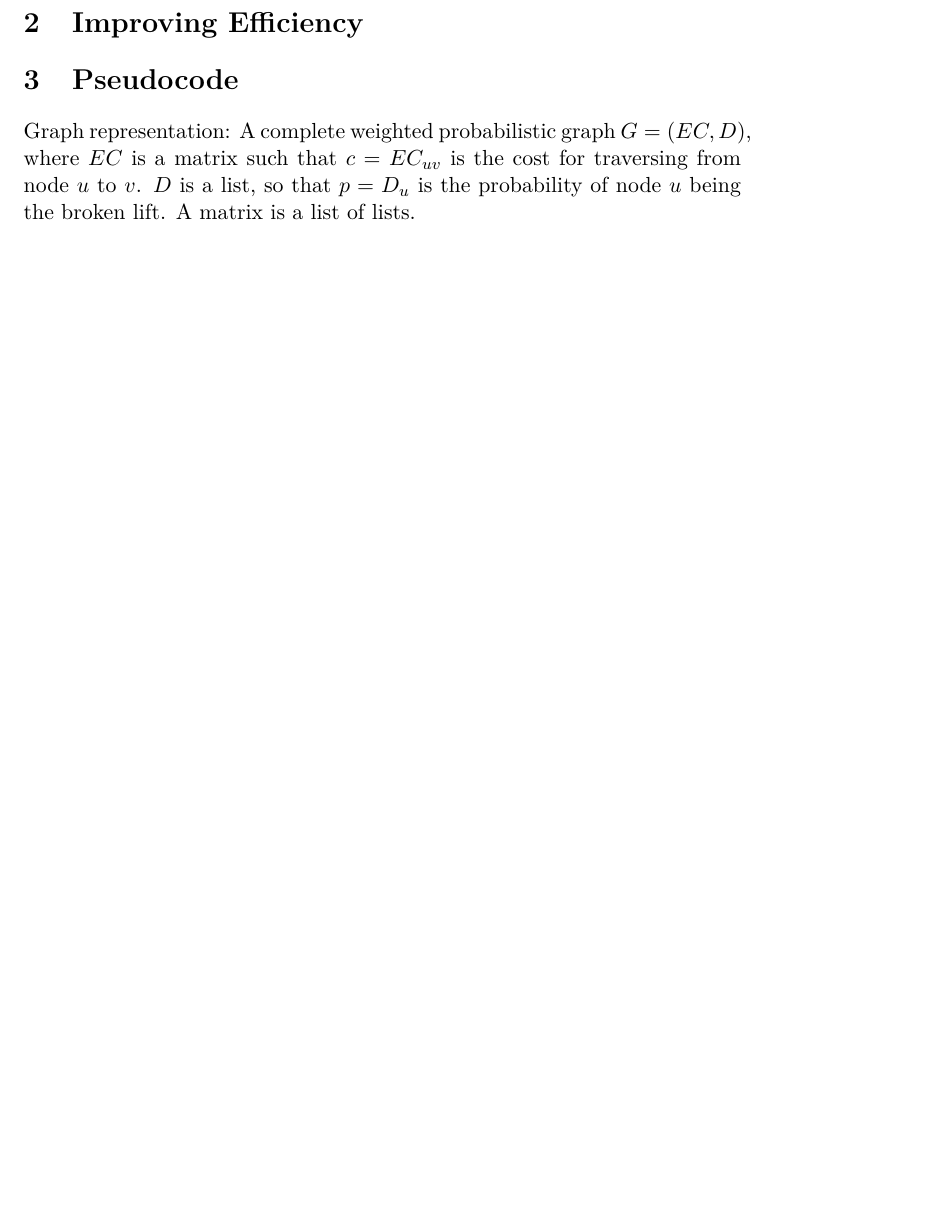
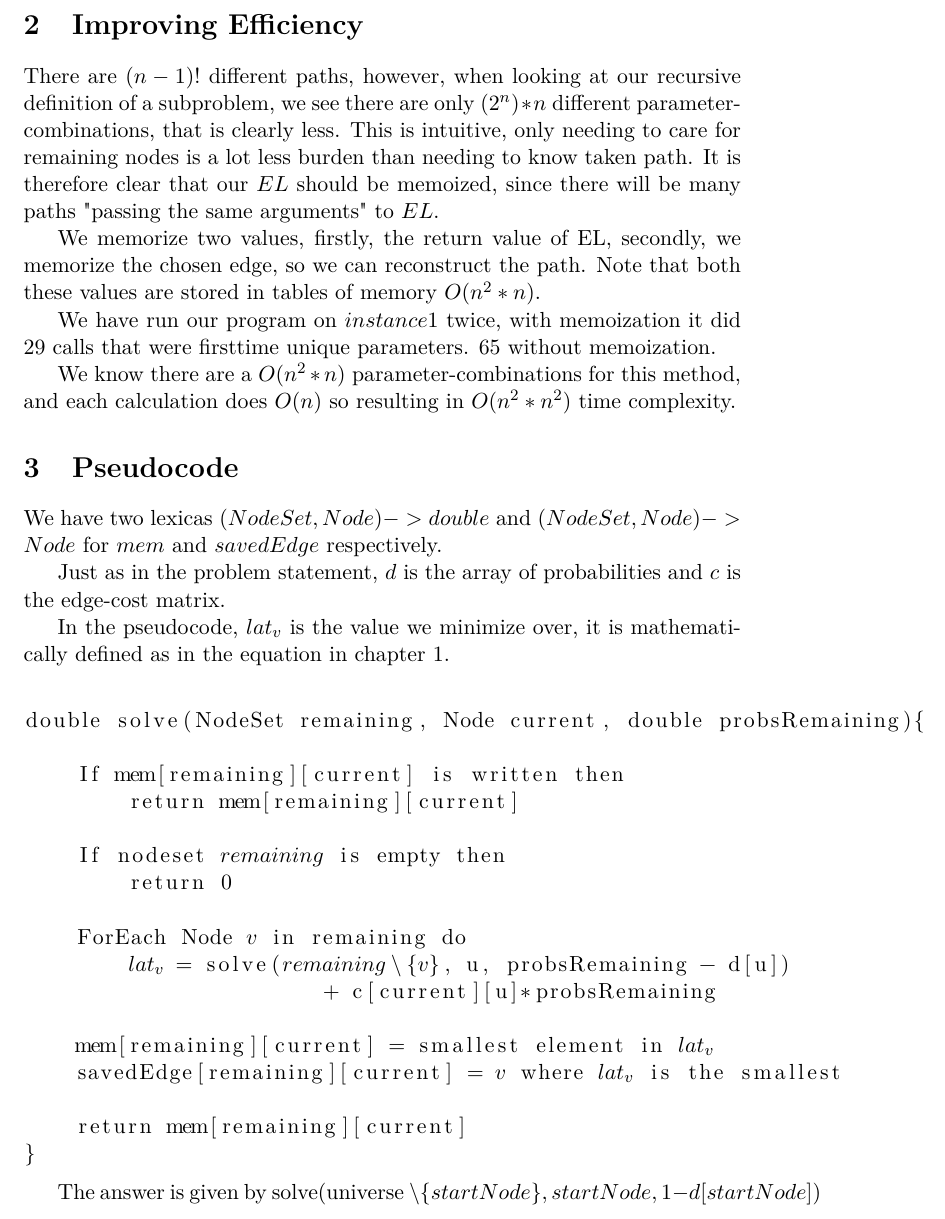
Before and after one commit to bisforboman/Algorithms-TIN092, a LaTeX document (report3/report.tex): part of page 2 of 3 before the commit and part of page 2 of 4 after it, cut so that both start at the same text, the shorter picture padded with empty space. Compiled offline with pdfLaTeX.

Commit message:
Worked on report

```diff
--- a/report3/report.tex
+++ b/report3/report.tex
@@ -68,14 +68,61 @@ Therefore the complexity is $O(n)*O(n-1)*O(n-2)*...*O(1) = O(n!)$.
 
 \section{Improving Efficiency}
 
+There are $(n-1)!$ different paths, however, when looking at our
+recursive definition of a subproblem, we see there are only
+$(2^n)*n$ different parameter-combinations, that is clearly less. This
+is intuitive, only needing to care for remaining
+nodes is a lot less burden than needing to know taken path.
+It is therefore clear that our $EL$ should be memoized, since there
+will be many paths "passing the same arguments" to $EL$.
+
+We memorize two values, firstly, the return value of EL, secondly,
+we memorize the chosen edge, so we can reconstruct the path.
+Note that both these values are stored in tables of memory $O(n^2*n)$.
+
+We have run our program on $instance 1$ twice, with memoization
+it did 29 calls that were firsttime unique parameters.
+65 without memoization.
+
+We know there are a $O(n^2*n)$ parameter-combinations for this method,
+and each calculation does $O(n)$ so resulting in $O(n^2*n^2)$
+time complexity.
+
+
 \section{Pseudocode}
-Graph representation: A complete weighted probabilistic graph $G = (EC, D)$, where $EC$ is a
-matrix such that $c = EC_{uv}$ is the cost for traversing from node $u$ to $v$.
-$D$ is a list, so that $p = D_u$ is the probability of node $u$ being the broken lift.
-A matrix is a list of lists.
+We have two lexicas $(NodeSet, Node) -> double$ and $(NodeSet, Node) -> Node$
+for $mem$ and $savedEdge$ respectively.
+
+Just as in the problem statement, $d$ is the array of probabilities
+and $c$ is the edge-cost matrix.
+
+In the pseudocode, $lat_v$ is the value we minimize over,
+it is mathematically defined as in the equation in chapter 1.
 
 \begin{lstlisting}[mathescape]
+
+double solve(NodeSet remaining, Node current, double probsRemaining){
+
+    If mem[remaining][current] is written then
+        return mem[remaining][current]
+
+    If nodeset $remaining$ is empty then
+        return 0
+
+    ForEach Node $v$ in remaining do
+        $lat_v$ = solve($remaining \setminus \{v\}$, u, probsRemaining - d[u])
+                       + c[current][u]*probsRemaining
+
+    mem[remaining][current] = smallest element in $lat_v$
+    savedEdge[remaining][current] = $v$ where $lat_v$ is the smallest
+
+    return mem[remaining][current]
+}
+
 \end{lstlisting}
+
+The answer is given by
+solve(universe \setminus \{startNode\}, startNode, 1-d[startNode])
 
 \section{Complexity}
 The task is to find the hamlitonian path with minimal expected latency.
```
Also changed, not shown: 2 other files.
